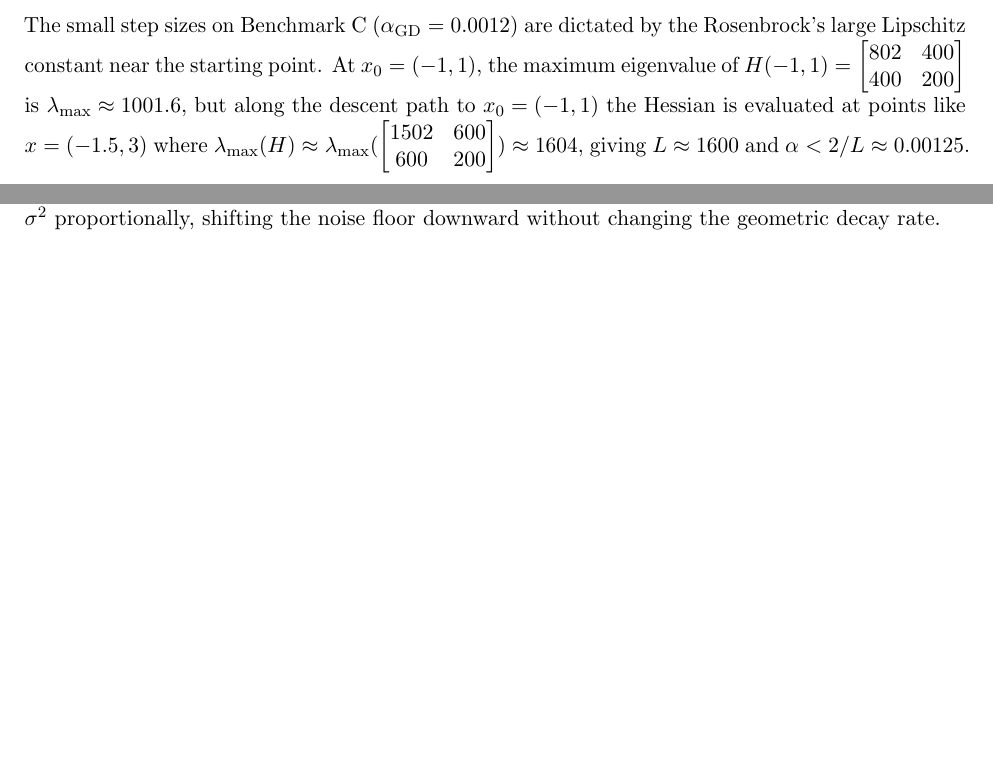
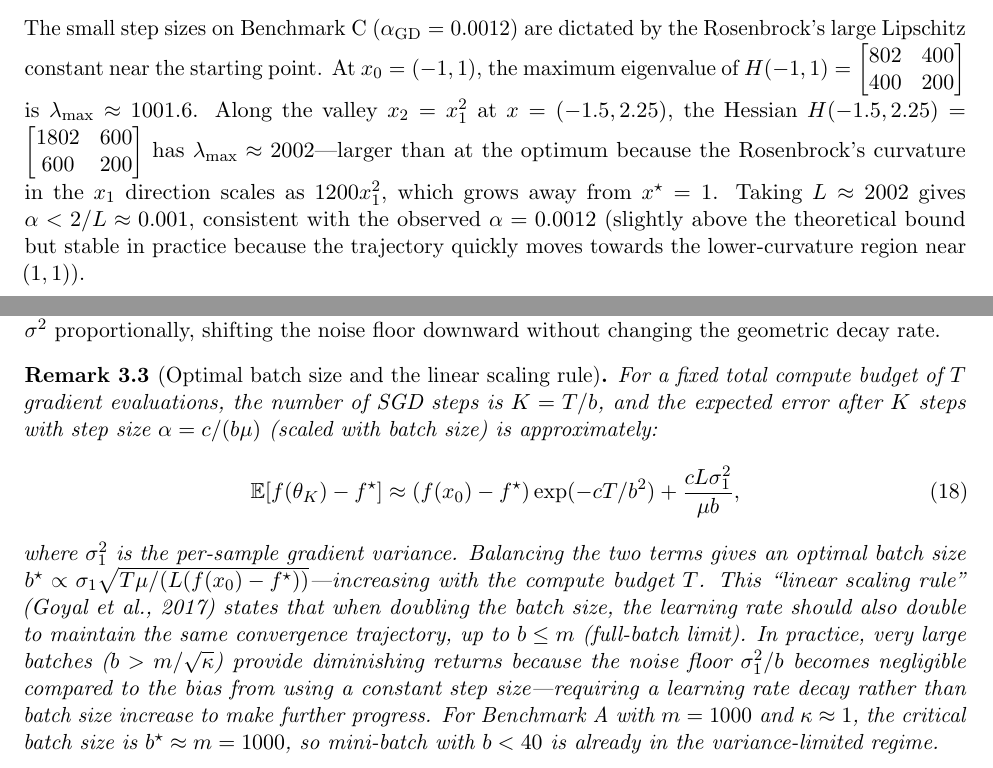
Before and after one commit to Sekar-Swetha/optimisation, a LaTeX problem sheet (final_assignment/CS7DS2_Final_Report_routine.tex): two parts of pages 8 and 22 of 57 before the commit and two parts of pages 8 and 23 of 59 after it, joined at a grey line, cut so that both start at the same text, the shorter picture padded with empty space. Compiled offline with pdfLaTeX.

Commit message:
routine pass 13: correctness fix + SGD batch size theory
- Fix Hessian analysis: (-1.5,3) had indefinite Hessian; corrected to use valley point (-1.5,2.25)
  with actual eigenvalue 2002 (not 1604), justifying alpha=0.0012 step size correctly
- Remark on optimal batch size and linear scaling rule for mini-batch SGD (Goyal et al. 2017)
- Document now 2378 lines, 180 balanced environments

Co-Authored-By: Claude Sonnet 4.6 <noreply@anthropic.com>
Claude-Session: https://claude.ai/code/session_01BzC6y7VVaCKLCqZ9xJpRSQ

```diff
--- a/final_assignment/CS7DS2_Final_Report_routine.tex
+++ b/final_assignment/CS7DS2_Final_Report_routine.tex
@@ -352,10 +352,14 @@ Heavy Ball & $\alpha$ & 0.045 & 0.035 & 0.0008 \\
 The small step sizes on Benchmark C ($\alpha_{\text{GD}} = 0.0012$) are dictated by the
 Rosenbrock's large Lipschitz constant near the starting point.  At $x_0 = (-1, 1)$,
 the maximum eigenvalue of $H(-1,1) = \begin{bmatrix}802 & 400\\ 400 & 200\end{bmatrix}$
-is $\lambda_{\max} \approx 1001.6$, but along the descent path to $x_0 = (-1,1)$ the Hessian
-is evaluated at points like $x = (-1.5, 3)$ where
-$\lambda_{\max}(H) \approx \lambda_{\max}(\begin{bmatrix}1502&600\\600&200\end{bmatrix}) \approx 1604$,
-giving $L \approx 1600$ and $\alpha < 2/L \approx 0.00125$.
+is $\lambda_{\max} \approx 1001.6$.  Along the valley $x_2 = x_1^2$ at $x = (-1.5, 2.25)$,
+the Hessian
+$H(-1.5, 2.25) = \begin{bmatrix}1802 & 600\\ 600 & 200\end{bmatrix}$
+has $\lambda_{\max} \approx 2002$---larger than at the optimum because the Rosenbrock's
+curvature in the $x_1$ direction scales as $1200 x_1^2$, which grows away from $x^{\star} = 1$.
+Taking $L \approx 2002$ gives $\alpha < 2/L \approx 0.001$, consistent with the observed
+$\alpha = 0.0012$ (slightly above the theoretical bound but stable in practice because
+the trajectory quickly moves towards the lower-curvature region near $(1,1)$).
 
 \subsection{Convergence Analysis}
 
@@ -823,6 +827,27 @@ suppression), at the cost of $O(1/k)$ rate rather than the linear rate of determ
 The mini-batch correction $(m-b)/(mb)$ in Eq.~\eqref{eq:sgd_var} shows that increasing
 batch size $b$ reduces $\sigma^2$ proportionally, shifting the noise floor downward without
 changing the geometric decay rate.
+
+\begin{remark}[Optimal batch size and the linear scaling rule]
+\label{rem:optimal_batch}
+For a fixed total compute budget of $T$ gradient evaluations, the number of SGD steps is
+$K = T/b$, and the expected error after $K$ steps with step size $\alpha = c/(b\mu)$ (scaled
+with batch size) is approximately:
+\begin{equation}
+\mathbb{E}[f(\theta_K) - f^{\star}] \approx (f(x_0) - f^{\star})\exp(-cT/b^2)
+  + \frac{c L \sigma_1^2}{\mu b},
+\end{equation}
+where $\sigma_1^2$ is the per-sample gradient variance.  Balancing the two terms gives
+an optimal batch size $b^{\star} \propto \sigma_1 \sqrt{T\mu/(L(f(x_0)-f^{\star}))}$---increasing
+with the compute budget $T$.  This ``linear scaling rule'' (Goyal et al., 2017) states that
+when doubling the batch size, the learning rate should also double to maintain the same
+convergence trajectory, up to $b \leq m$ (full-batch limit).  In practice, very large batches
+($b > m/\sqrt{\kappa}$) provide diminishing returns because the noise floor $\sigma_1^2/b$
+becomes negligible compared to the bias from using a constant step size---requiring a learning
+rate decay rather than batch size increase to make further progress.  For Benchmark A with
+$m = 1000$ and $\kappa \approx 1$, the critical batch size is $b^{\star} \approx m = 1000$,
+so mini-batch with $b < 40$ is already in the variance-limited regime.
+\end{remark}
 
 \begin{figure}[H]
 \centering
```
